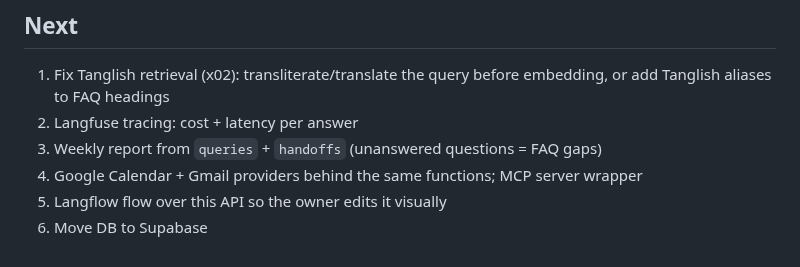
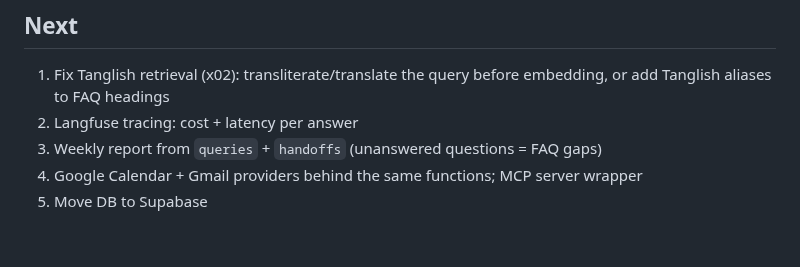
Before and after one commit to vishwesh-vincis-ai/LANGFLOW-BRAIN, a Markdown page: README.md, the part around one of its changes. Drawn GitHub-style.

```diff
--- a/README.md
+++ b/README.md
@@ -63,5 +82,4 @@ answerable (min 0.21) and unanswerable (max 0.34) questions overlap, so the thre
 2. Langfuse tracing: cost + latency per answer
 3. Weekly report from `queries` + `handoffs` (unanswered questions = FAQ gaps)
 4. Google Calendar + Gmail providers behind the same functions; MCP server wrapper
-5. Langflow flow over this API so the owner edits it visually
-6. Move DB to Supabase
+5. Move DB to Supabase
```
Also changed, not shown: other parts of README.md (+19 -0 lines), docs/langflow-canvas.png (added), docs/langflow-playground.png (added), 4 other files.
